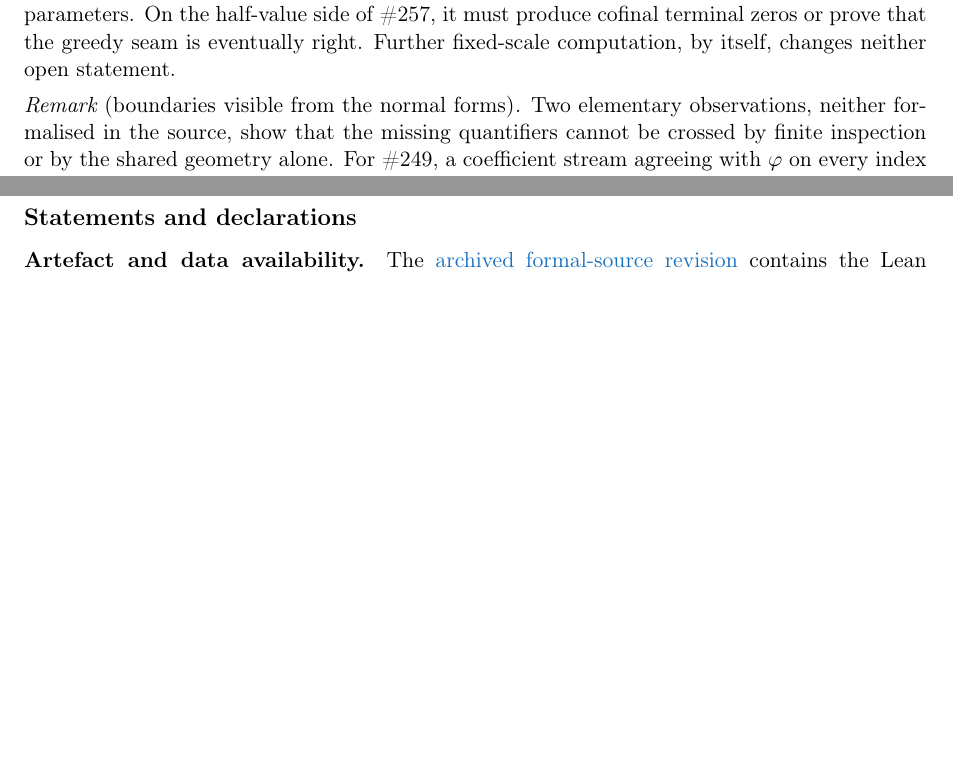
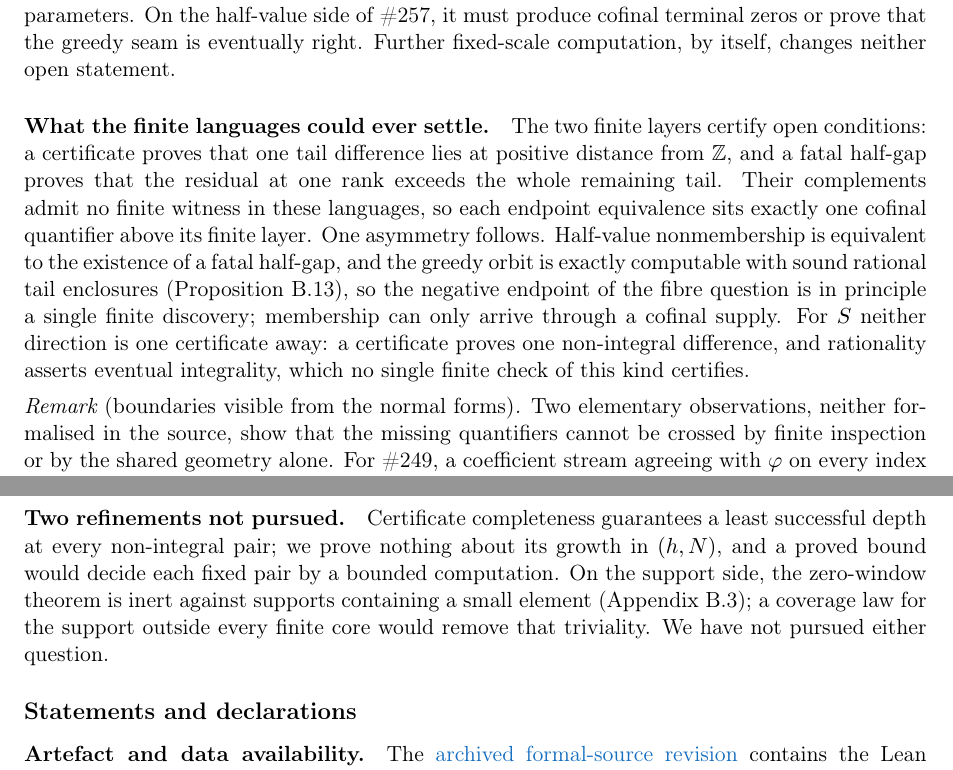
Before and after one commit to wcook04/plectis-lean-erdos249-257, a LaTeX paper (paper/erdos249-257-main-paper.tex): two parts of pages 18 and 21 of 51 before the commit and two parts of pages 18 and 22 of 52 after it, joined at a grey line, cut so that both start at the same text, the shorter picture padded with empty space. Compiled offline with pdfLaTeX.

Commit message:
State what the finite languages could ever settle
Add the topological asymmetry to the bottleneck section: certificates and
fatal gaps certify open conditions, half-value nonmembership is one finite
discovery away while membership never is, and neither direction of the
totient question is one certificate away.  Mark the canonical-depth slack
criterion sufficient-only, record two refinements not pursued (least-depth
growth; core-stripped coverage), point the section-2 terminal bit at its
definition, and trim a tautological clause to pay for it.

Co-Authored-By: Claude Fable 5 <noreply@anthropic.com>

```diff
--- a/paper/erdos249-257-main-paper.tex
+++ b/paper/erdos249-257-main-paper.tex
@@ -2927,6 +2928,22 @@ half-value side of \#257, it must produce cofinal terminal zeros or prove that
 the greedy seam is eventually right.  Further fixed-scale computation, by
 itself, changes neither open statement.
 
+\paragraph{What the finite languages could ever settle.}
+The two finite layers certify open conditions: a certificate proves that one
+tail difference lies at positive distance from \(\Z\), and a fatal half-gap
+proves that the residual at one rank exceeds the whole remaining tail.
+Their complements admit no finite witness in these languages, so each
+endpoint equivalence sits exactly one cofinal quantifier above its finite
+layer.  One asymmetry follows.  Half-value nonmembership is equivalent to
+the existence of a fatal half-gap, and the greedy orbit is exactly
+computable with sound rational tail enclosures
+(Proposition~\ref{res:death}), so the negative endpoint of the fibre
+question is in principle a single finite discovery; membership can only
+arrive through a cofinal supply.  For \(S\) neither direction is one
+certificate away: a certificate proves one non-integral difference, and
+rationality asserts eventual integrality, which no single finite check of
+this kind certifies.
+
 \begin{remark}[boundaries visible from the normal forms]
 Two elementary observations, neither formalised in the source, show that
 the missing quantifiers cannot be crossed by finite inspection or by the
@@ -3402,6 +3423,15 @@ middle cells \(-2,-1\), and prove the future-tail inequality at the remaining
 middle transitions.  A cofinal \#249 certificate producer would prove \#249;
 a cofinal terminal-zero producer would refute universal \#257; and a proof of
 eventual right behaviour would close only the half-value route.
+
+\paragraph{Two refinements not pursued.}
+Certificate completeness guarantees a least successful depth at every
+non-integral pair; we prove nothing about its growth in \((h,N)\), and a
+proved bound would decide each fixed pair by a bounded computation.  On the
+support side, the zero-window theorem is inert against supports containing a
+small element (Appendix~\ref{app:carry-sublog}); a coverage law for the
+support outside every finite core would remove that triviality.  We have
+not pursued either question.
 
 \subsection*{Statements and declarations}
 
```
Also changed, not shown: erdos249-257-main-paper.pdf, paper/erdos249-257-main-paper.tex (13 more changed lines).
